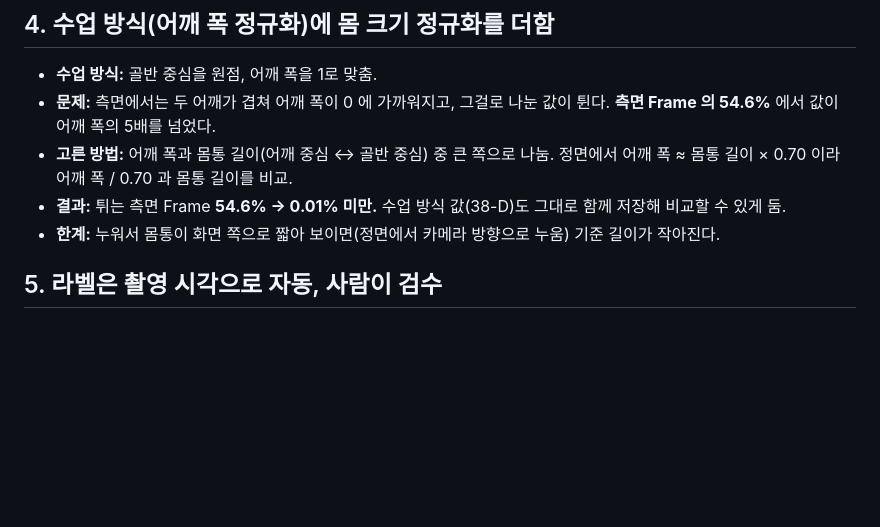
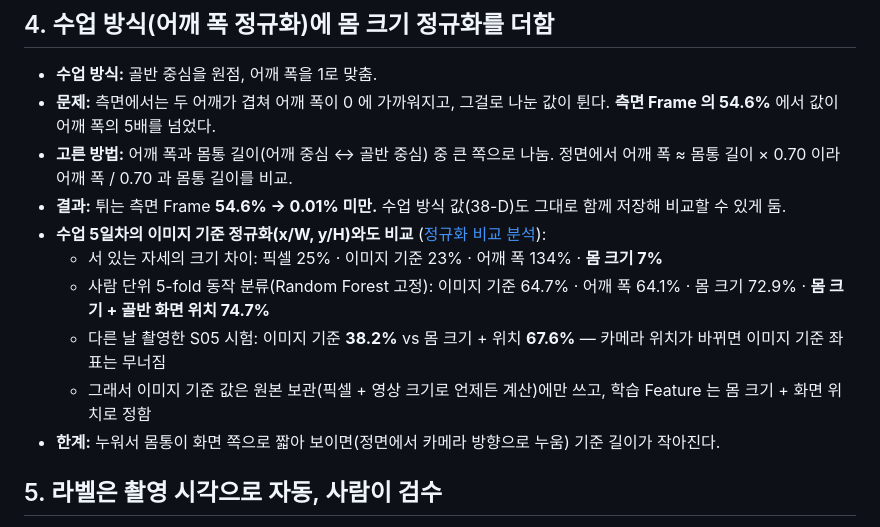
Before and after one commit to wlgptjd333/store-anomaly-service, a Markdown page: docs/DESIGN_DECISIONS.md, the part around the change. Rendered like a GitHub page; blank space fills up the shorter version.

```diff
--- a/docs/DESIGN_DECISIONS.md
+++ b/docs/DESIGN_DECISIONS.md
@@ -76,6 +76,12 @@
 - **고른 방법:** 어깨 폭과 몸통 길이(어깨 중심 ↔ 골반 중심) 중 큰 쪽으로 나눔.
   정면에서 어깨 폭 ≈ 몸통 길이 × 0.70 이라 어깨 폭 / 0.70 과 몸통 길이를 비교.
 - **결과:** 튀는 측면 Frame **54.6% → 0.01% 미만.** 수업 방식 값(38-D)도 그대로 함께 저장해 비교할 수 있게 둠.
+- **수업 5일차의 이미지 기준 정규화(x/W, y/H)와도 비교** ([정규화 비교 분석](NORMALIZATION_ANALYSIS.md)):
+  - 서 있는 자세의 크기 차이: 픽셀 25% · 이미지 기준 23% · 어깨 폭 134% · **몸 크기 7%**
+  - 사람 단위 5-fold 동작 분류(Random Forest 고정): 이미지 기준 64.7% · 어깨 폭 64.1% · 몸 크기 72.9% ·
+    **몸 크기 + 골반 화면 위치 74.7%**
+  - 다른 날 촬영한 S05 시험: 이미지 기준 **38.2%** vs 몸 크기 + 위치 **67.6%** — 카메라 위치가 바뀌면 이미지 기준 좌표는 무너짐
+  - 그래서 이미지 기준 값은 원본 보관(픽셀 + 영상 크기로 언제든 계산)에만 쓰고, 학습 Feature 는 몸 크기 + 화면 위치로 정함
 - **한계:** 누워서 몸통이 화면 쪽으로 짧아 보이면(정면에서 카메라 방향으로 누움) 기준 길이가 작아진다.
 
 ## 5. 라벨은 촬영 시각으로 자동, 사람이 검수
```
Also changed, not shown: README.md (+3 -0 lines), docs/NORMALIZATION_ANALYSIS.md (added, +89 -0 lines), docs/README.md (added, +27 -0 lines), docs/images/normalization_overlay.png (added), 3 other files.
